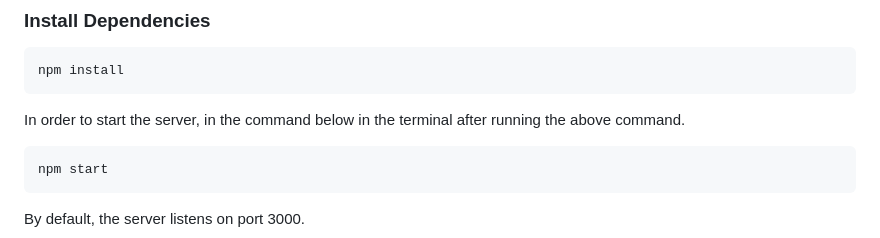
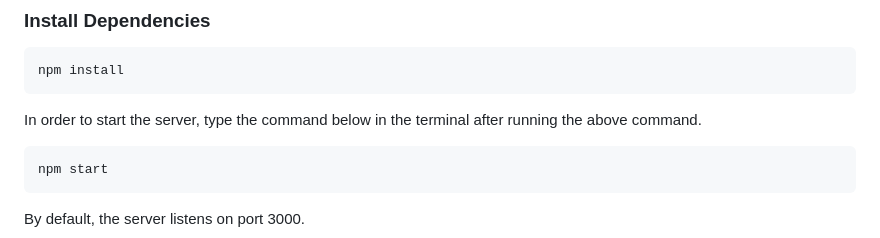
Before and after one commit to danielmason89/mcmaster_assignment_2_web_api_submission_daniel_mason, a Markdown page: README.md, the part around the change. GitHub-like rendering.

Commit message:
made a small change in the READMS.md

````diff
--- a/README.md
+++ b/README.md
@@ -21,7 +21,7 @@
 npm install
 ```
 
-In order to start the server, in the command below in the terminal after running the above command.
+In order to start the server, type the command below in the terminal after running the above command.
 
 ```bash
 npm start
````
